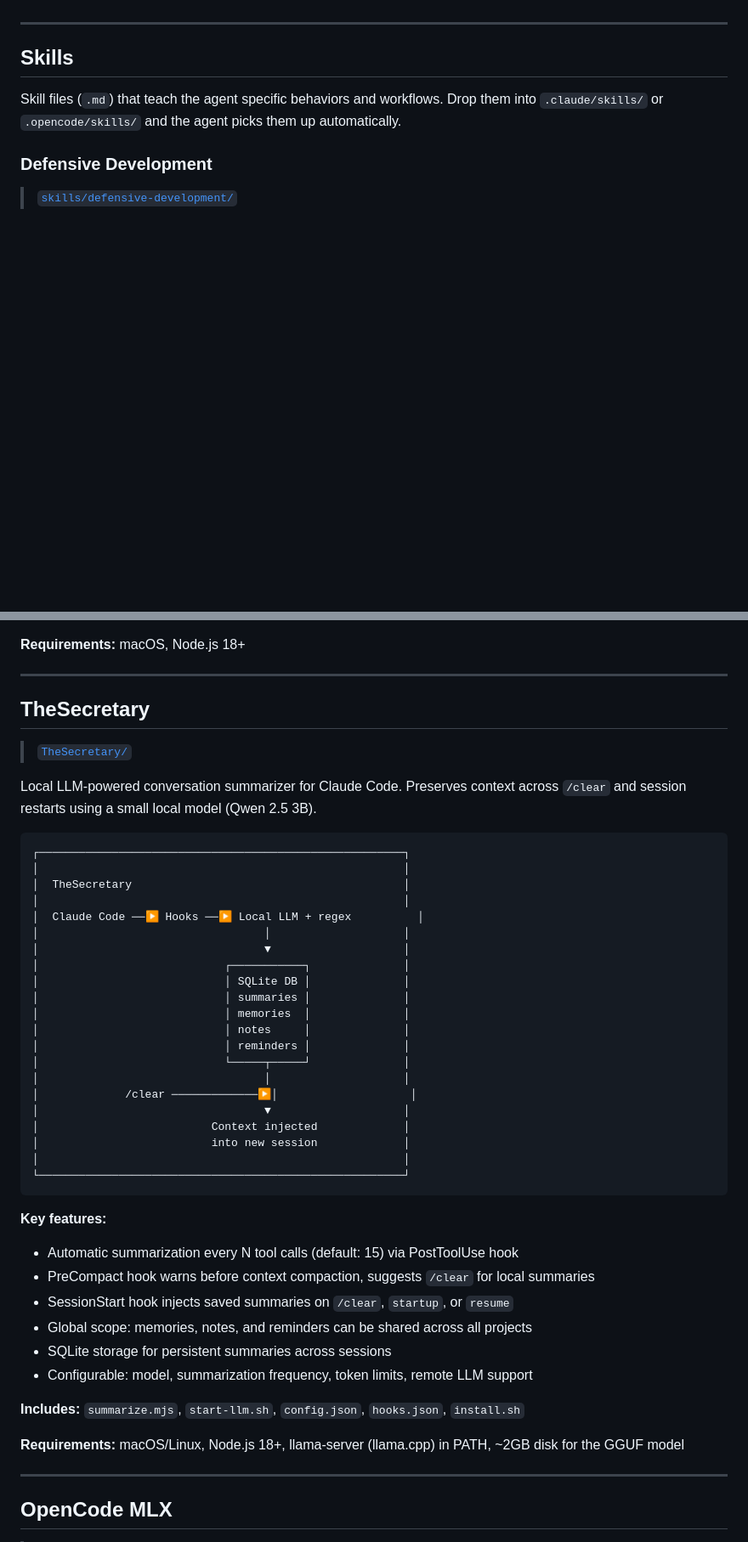
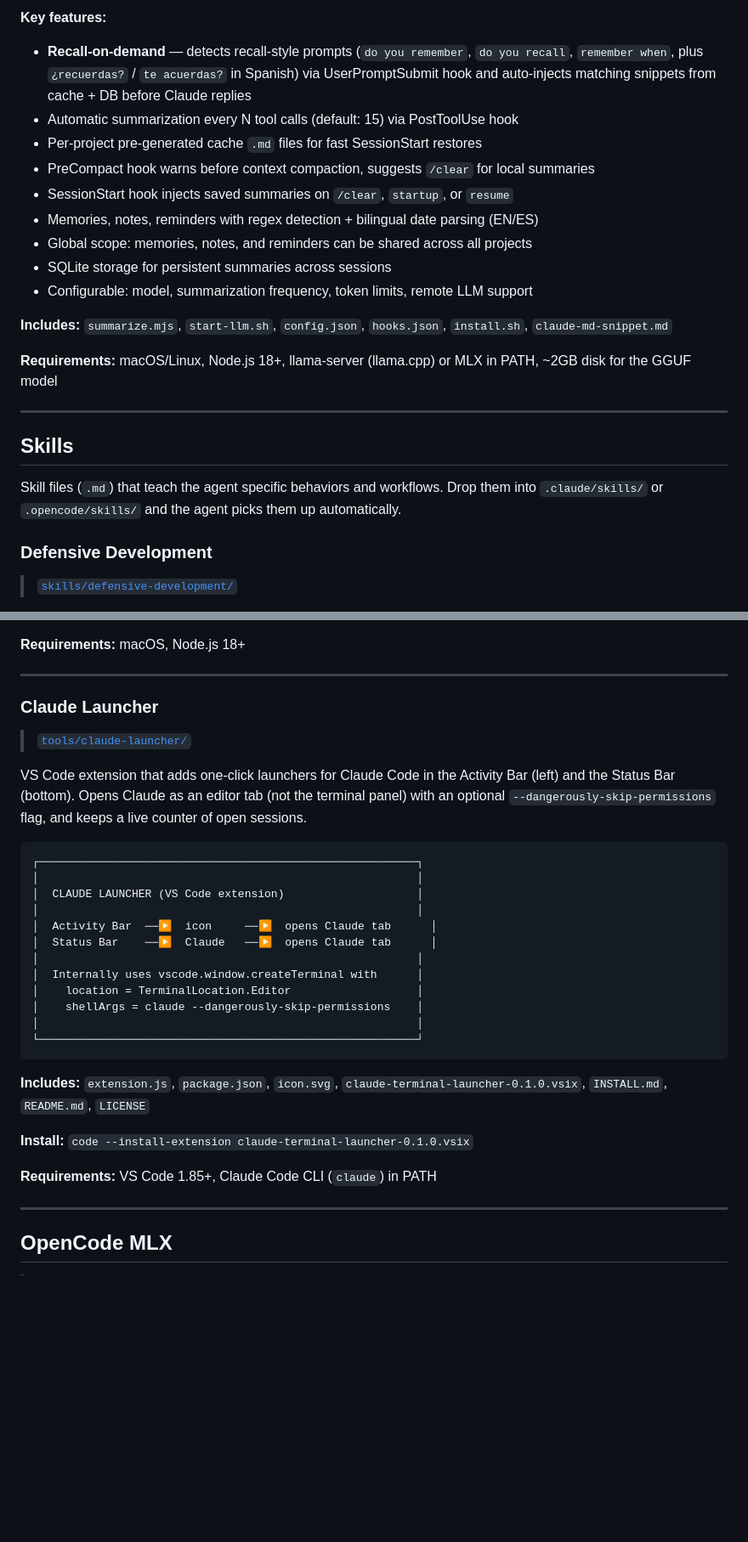
Before and after one commit to microbians/AI.SKILLS, a Markdown page: README.md, 2 parts joined by grey strips. Shown at 85% size. Drawn GitHub-style; blank space fills up the shorter version.

````diff
--- a/README.md
+++ b/README.md
@@ -55,3 +90,17 @@ A collection of drop-in components that give AI agents persistent memory, safer
+**Key features:**
+- **Recall-on-demand** — detects recall-style prompts (`do you remember`, `do you recall`, `remember when`, plus `¿recuerdas?` / `te acuerdas?` in Spanish) via UserPromptSubmit hook and auto-injects matching snippets from cache + DB before Claude replies
+- Automatic summarization every N tool calls (default: 15) via PostToolUse hook
+- Per-project pre-generated cache `.md` files for fast SessionStart restores
+- PreCompact hook warns before context compaction, suggests `/clear` for local summaries
+- SessionStart hook injects saved summaries on `/clear`, `startup`, or `resume`
+- Memories, notes, reminders with regex detection + bilingual date parsing (EN/ES)
+- Global scope: memories, notes, and reminders can be shared across all projects
+- SQLite storage for persistent summaries across sessions
+- Configurable: model, summarization frequency, token limits, remote LLM support
+
+**Includes:** `summarize.mjs`, `start-llm.sh`, `config.json`, `hooks.json`, `install.sh`, `claude-md-snippet.md`
+
+**Requirements:** macOS/Linux, Node.js 18+, llama-server (llama.cpp) or MLX in PATH, ~2GB disk for the GGUF model
 
 ---
 
@@ -294,47 +343,32 @@ Zero-config local subdomain routing with auto-start for any project type (PHP, N
 
 ---
 
-## TheSecretary
+### Claude Launcher
 
-> [`TheSecretary/`](TheSecretary/)
+> [`tools/claude-launcher/`](tools/claude-launcher/)
 
-Local LLM-powered conversation summarizer for Claude Code. Preserves context across `/clear` and session restarts using a small local model (Qwen 2.5 3B).
+VS Code extension that adds one-click launchers for Claude Code in the Activity Bar (left) and the Status Bar (bottom). Opens Claude as an editor tab (not the terminal panel) with an optional `--dangerously-skip-permissions` flag, and keeps a live counter of open sessions.
 
 ```
-┌───────────────────────────────────────────────────────┐
-│                                                       │
-│  TheSecretary                                         │
-│                                                       │
-│  Claude Code ──▶ Hooks ──▶ Local LLM + regex          │
-│                                  │                    │
-│                                  ▼                    │
-│                            ┌───────────┐              │
-│                            │ SQLite DB │              │
-│                            │ summaries │              │
-│                            │ memories  │              │
-│                            │ notes     │              │
-│                            │ reminders │              │
-│                            └─────┬─────┘              │
-│                                  │                    │
-│             /clear ─────────────▶│                    │
-│                                  ▼                    │
-│                          Context injected             │
-│                          into new session             │
-│                                                       │
-└───────────────────────────────────────────────────────┘
+┌─────────────────────────────────────────────────────────┐
+│                                                         │
+│  CLAUDE LAUNCHER (VS Code extension)                    │
+│                                                         │
+│  Activity Bar  ──▶  icon     ──▶  opens Claude tab      │
+│  Status Bar    ──▶  Claude   ──▶  opens Claude tab      │
+│                                                         │
+│  Internally uses vscode.window.createTerminal with      │
+│    location = TerminalLocation.Editor                   │
+│    shellArgs = claude --dangerously-skip-permissions    │
+│                                                         │
+└─────────────────────────────────────────────────────────┘
 ```
 
-**Key features:**
-- Automatic summarization every N tool calls (default: 15) via PostToolUse hook
-- PreCompact hook warns before context compaction, suggests `/clear` for local summaries
-- SessionStart hook injects saved summaries on `/clear`, `startup`, or `resume`
-- Global scope: memories, notes, and reminders can be shared across all projects
-- SQLite storage for persistent summaries across sessions
-- Configurable: model, summarization frequency, token limits, remote LLM support
+**Includes:** `extension.js`, `package.json`, `icon.svg`, `claude-terminal-launcher-0.1.0.vsix`, `INSTALL.md`, `README.md`, `LICENSE`
 
-**Includes:** `summarize.mjs`, `start-llm.sh`, `config.json`, `hooks.json`, `install.sh`
+**Install:** `code --install-extension claude-terminal-launcher-0.1.0.vsix`
 
-**Requirements:** macOS/Linux, Node.js 18+, llama-server (llama.cpp) in PATH, ~2GB disk for the GGUF model
+**Requirements:** VS Code 1.85+, Claude Code CLI (`claude`) in PATH
 
 ---
 
````
Also changed, not shown: other parts of README.md (+40 -3 lines), skills/ascii-art-diagrams/SKILL.md (+43 -6 lines).
